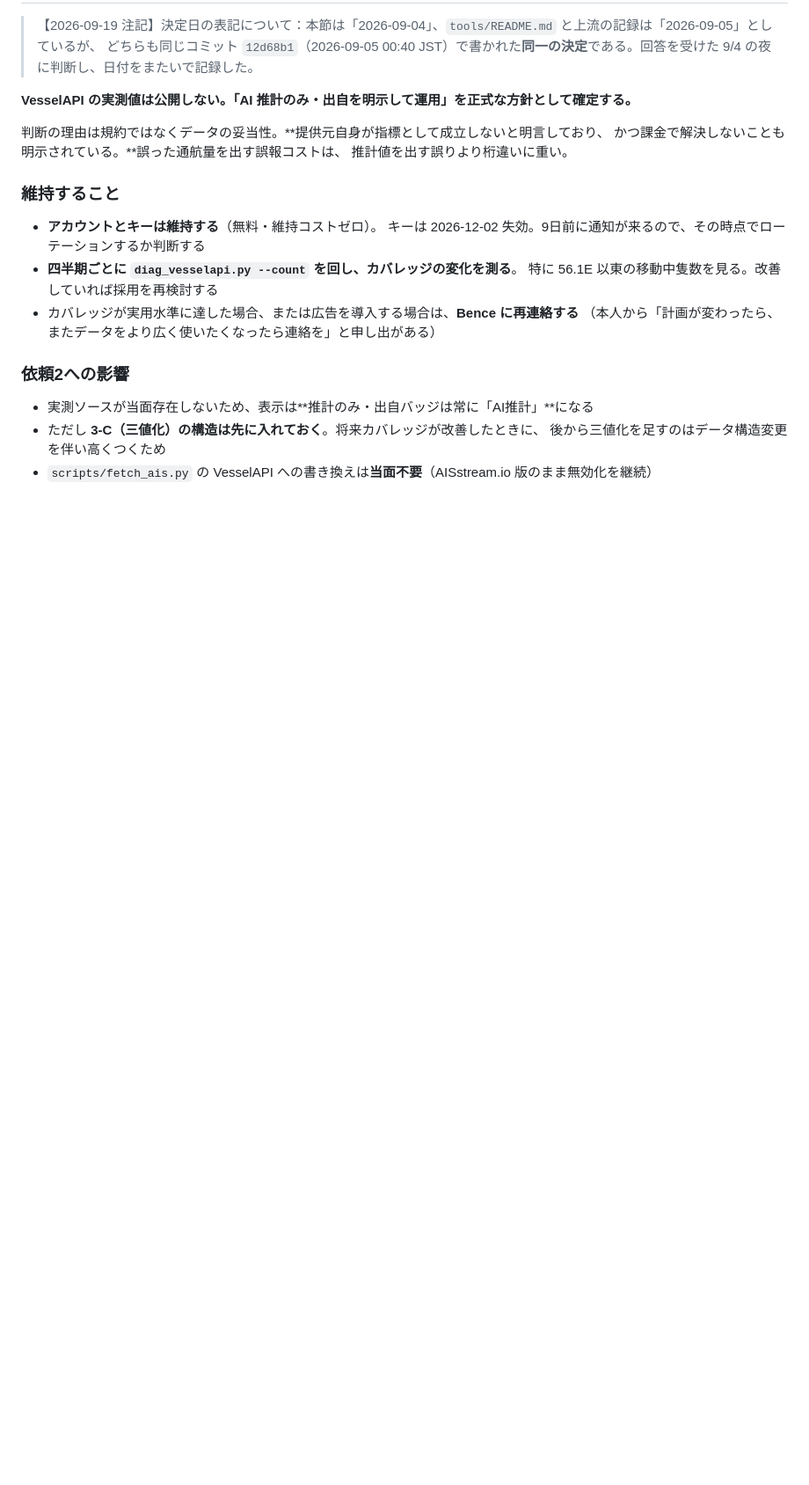
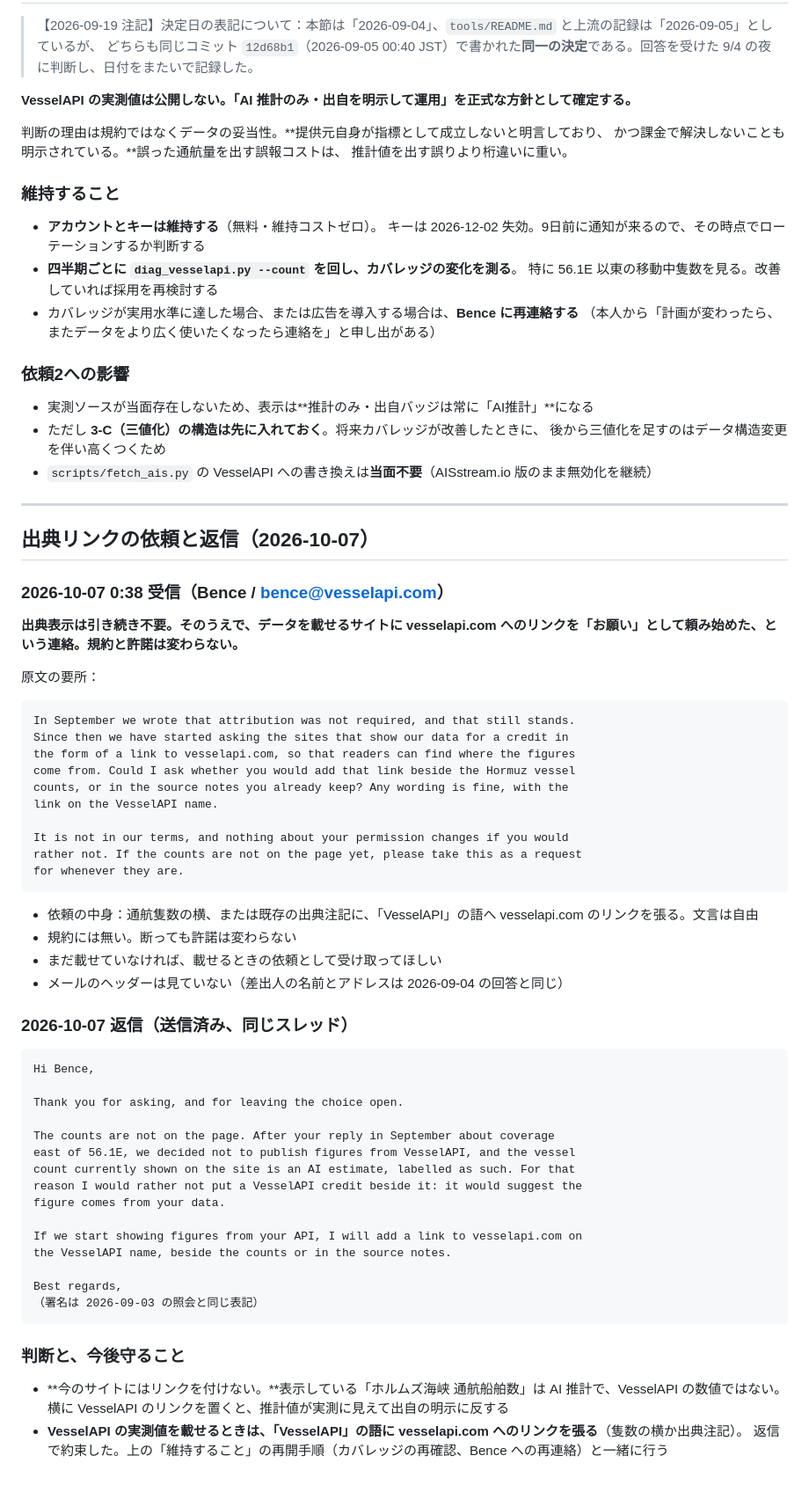
Before and after one commit to yattanda/hormuz-data-, a Markdown page: tools/vesselapi-inquiry.md, the part around the change. Shown at 88% size. GitHub-like rendering; blank space fills up the shorter version.

Commit message:
docs: VesselAPI の出典リンクの依頼と返信を記録する（2026-10-07）
Co-Authored-By: Claude Opus 5.5 <noreply@anthropic.com>

````diff
--- a/tools/vesselapi-inquiry.md
+++ b/tools/vesselapi-inquiry.md
@@ -207,3 +207,58 @@ bbox（lon 55.6-57.0）の捕捉のほとんどが通航レーン（56.1E 以東
 - ただし **3-C（三値化）の構造は先に入れておく**。将来カバレッジが改善したときに、
   後から三値化を足すのはデータ構造変更を伴い高くつくため
 - `scripts/fetch_ais.py` の VesselAPI への書き換えは**当面不要**（AISstream.io 版のまま無効化を継続）
+
+---
+
+## 出典リンクの依頼と返信（2026-10-07）
+
+### 2026-10-07 0:38 受信（Bence / bence@vesselapi.com）
+
+**出典表示は引き続き不要。そのうえで、データを載せるサイトに vesselapi.com へのリンクを「お願い」として頼み始めた、という連絡。規約と許諾は変わらない。**
+
+原文の要所：
+
+```
+In September we wrote that attribution was not required, and that still stands.
+Since then we have started asking the sites that show our data for a credit in
+the form of a link to vesselapi.com, so that readers can find where the figures
+come from. Could I ask whether you would add that link beside the Hormuz vessel
+counts, or in the source notes you already keep? Any wording is fine, with the
+link on the VesselAPI name.
+
+It is not in our terms, and nothing about your permission changes if you would
+rather not. If the counts are not on the page yet, please take this as a request
+for whenever they are.
+```
+
+- 依頼の中身：通航隻数の横、または既存の出典注記に、「VesselAPI」の語へ vesselapi.com のリンクを張る。文言は自由
+- 規約には無い。断っても許諾は変わらない
+- まだ載せていなければ、載せるときの依頼として受け取ってほしい
+- メールのヘッダーは見ていない（差出人の名前とアドレスは 2026-09-04 の回答と同じ）
+
+### 2026-10-07 返信（送信済み、同じスレッド）
+
+```
+Hi Bence,
+
+Thank you for asking, and for leaving the choice open.
+
+The counts are not on the page. After your reply in September about coverage
+east of 56.1E, we decided not to publish figures from VesselAPI, and the vessel
+count currently shown on the site is an AI estimate, labelled as such. For that
+reason I would rather not put a VesselAPI credit beside it: it would suggest the
+figure comes from your data.
+
+If we start showing figures from your API, I will add a link to vesselapi.com on
+the VesselAPI name, beside the counts or in the source notes.
+
+Best regards,
+（署名は 2026-09-03 の照会と同じ表記）
+```
+
+### 判断と、今後守ること
+
+- **今のサイトにはリンクを付けない。**表示している「ホルムズ海峡 通航船舶数」は AI 推計で、VesselAPI の数値ではない。
+  横に VesselAPI のリンクを置くと、推計値が実測に見えて出自の明示に反する
+- **VesselAPI の実測値を載せるときは、「VesselAPI」の語に vesselapi.com へのリンクを張る**（隻数の横か出典注記）。
+  返信で約束した。上の「維持すること」の再開手順（カバレッジの再確認、Bence への再連絡）と一緒に行う
````
